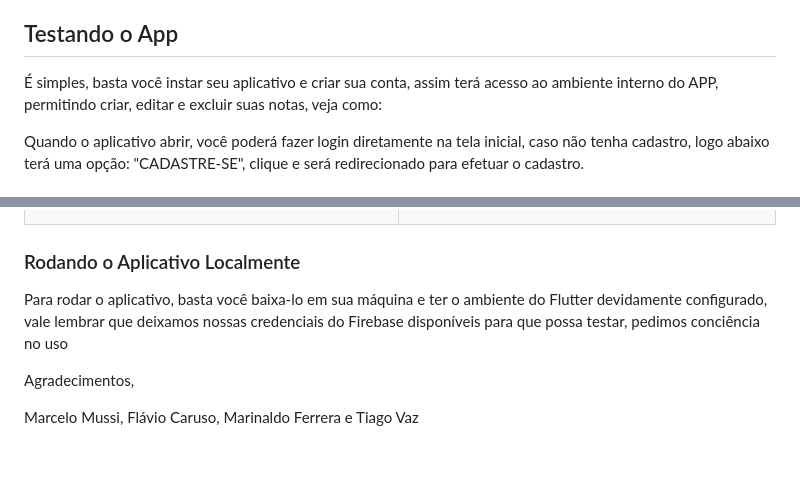
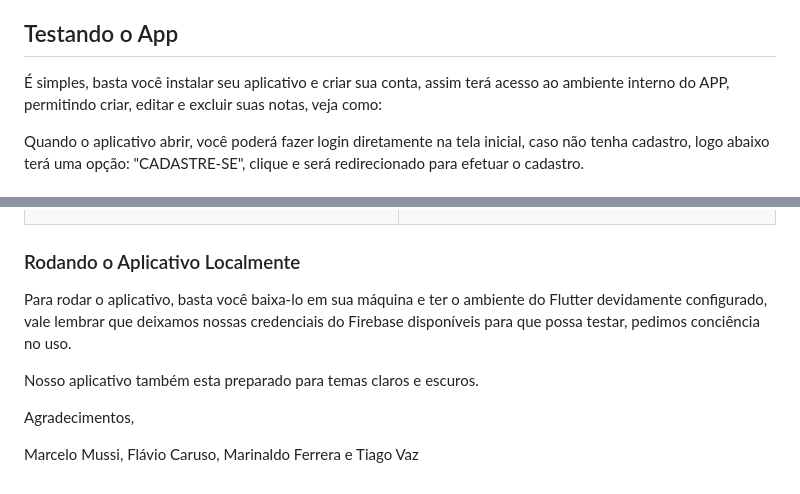
Before and after one commit to prodevcom/notepad_flutter, a Markdown page: README.md, 2 parts joined by grey strips. GitHub-like rendering; blank space fills up the shorter version.

```diff
--- a/README.md
+++ b/README.md
@@ -13,7 +13,7 @@ Estamos utilizando:
 
 ## Testando o App
 
-É simples, basta você instar seu aplicativo e criar sua conta, assim terá acesso ao ambiente interno do APP, permitindo criar, editar e excluir suas notas, veja como:
+É simples, basta você instalar seu aplicativo e criar sua conta, assim terá acesso ao ambiente interno do APP, permitindo criar, editar e excluir suas notas, veja como:
 
 Quando o aplicativo abrir, você poderá fazer login diretamente na tela inicial, caso não tenha cadastro, logo abaixo terá uma opção: "CADASTRE-SE", clique e será redirecionado para efetuar o cadastro.
 
@@ -38,7 +38,9 @@ Quando o aplicativo abrir, você poderá fazer login diretamente na tela inicial
 
 ### Rodando o Aplicativo Localmente
 
-Para rodar o aplicativo, basta você baixa-lo em sua máquina e ter o ambiente do Flutter devidamente configurado, vale lembrar que deixamos nossas credenciais do Firebase disponíveis para que possa testar, pedimos conciência no uso
+Para rodar o aplicativo, basta você baixa-lo em sua máquina e ter o ambiente do Flutter devidamente configurado, vale lembrar que deixamos nossas credenciais do Firebase disponíveis para que possa testar, pedimos conciência no uso.
+
+Nosso aplicativo também esta preparado para temas claros e escuros.
 
 Agradecimentos,
 
```
